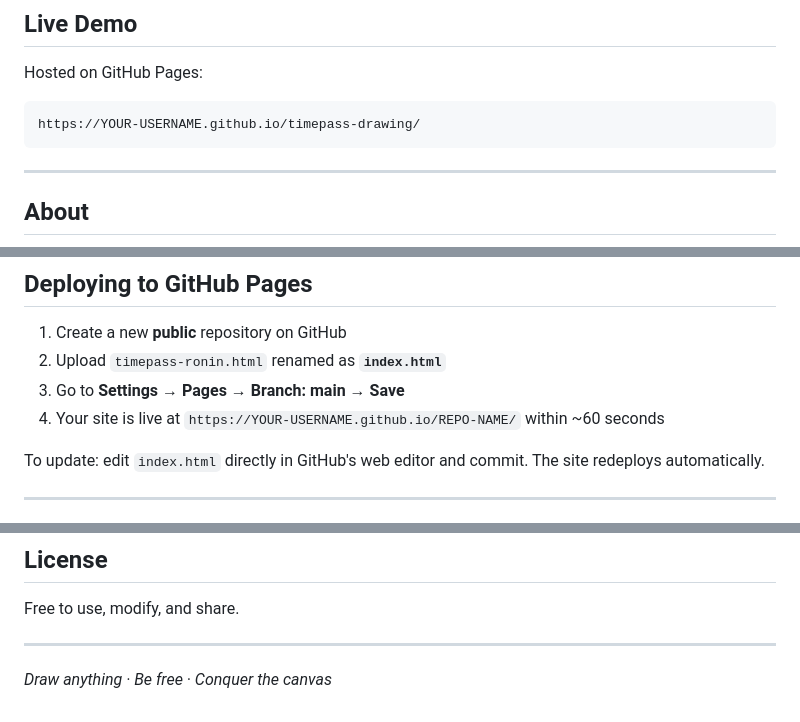
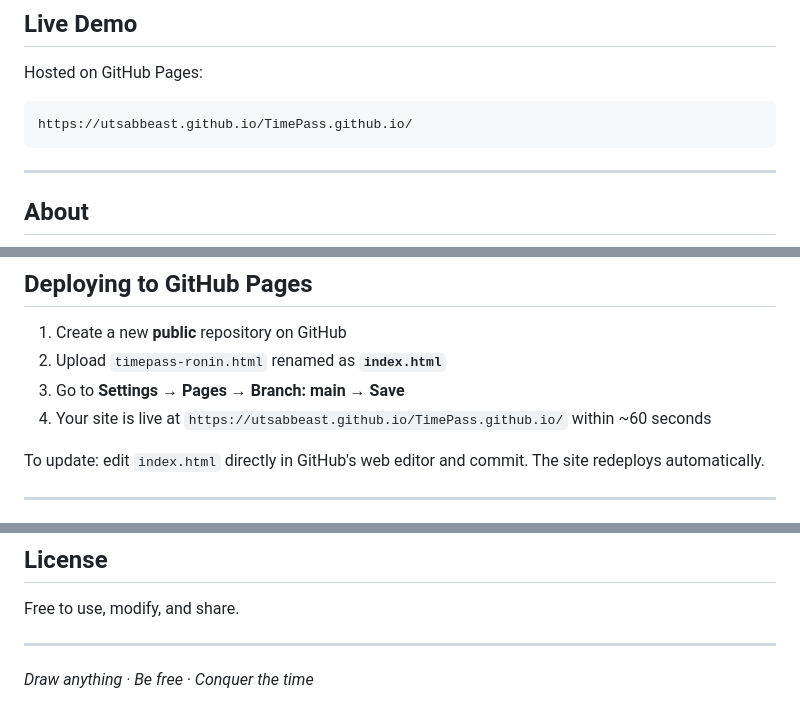
Before and after one commit to Utsabbeast/TimePass.github.io, a Markdown page: README.md, 3 parts joined by grey strips. Drawn GitHub-style.

Commit message:
better readme

````diff
--- a/README.md
+++ b/README.md
@@ -8,7 +8,7 @@
 
 Hosted on GitHub Pages:
 ```
-https://YOUR-USERNAME.github.io/timepass-drawing/
+https://utsabbeast.github.io/TimePass.github.io/
 ```
 
 ---
@@ -87,7 +87,7 @@ No external assets. No npm. No bundler. Everything is inline.
 1. Create a new **public** repository on GitHub
 2. Upload `timepass-ronin.html` renamed as **`index.html`**
 3. Go to **Settings → Pages → Branch: main → Save**
-4. Your site is live at `https://YOUR-USERNAME.github.io/REPO-NAME/` within ~60 seconds
+4. Your site is live at `https://utsabbeast.github.io/TimePass.github.io/` within ~60 seconds
 
 To update: edit `index.html` directly in GitHub's web editor and commit. The site redeploys automatically.
 
@@ -105,4 +105,4 @@ Free to use, modify, and share.
 
 ---
 
-*Draw anything · Be free · Conquer the canvas*
+*Draw anything · Be free · Conquer the time*
````
